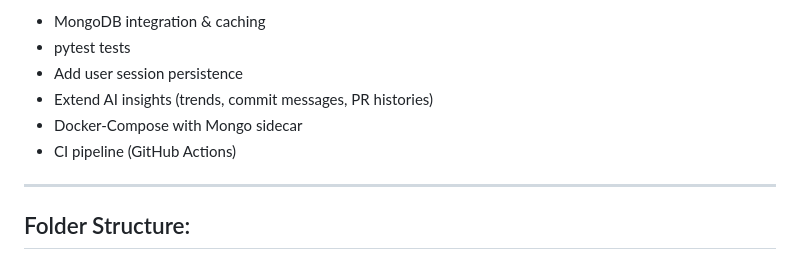
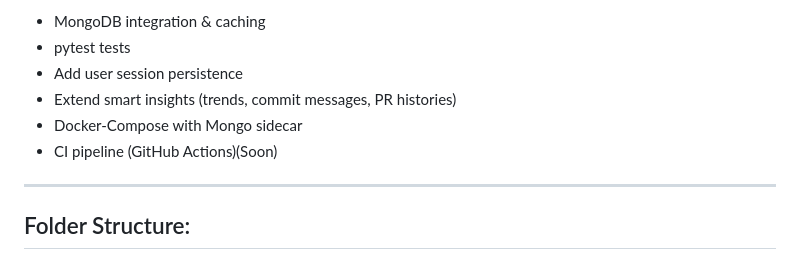
Before and after one commit to Kabya002/Github-profile-analyzer, a Markdown page: README.md, the part around the change printed below. Drawn GitHub-style.

```diff
--- a/README.md
+++ b/README.md
@@ -106,9 +106,9 @@ pytest --cov=backend
 - MongoDB integration & caching
 - pytest tests
 - Add user session persistence
-- Extend AI insights (trends, commit messages, PR histories)
+- Extend smart insights (trends, commit messages, PR histories)
 - Docker‑Compose with Mongo sidecar
-- CI pipeline (GitHub Actions)
+- CI pipeline (GitHub Actions)(Soon)
 
 ---
 ## Folder Structure:
```
Also changed, not shown: other parts of README.md (+2 -2 lines).
